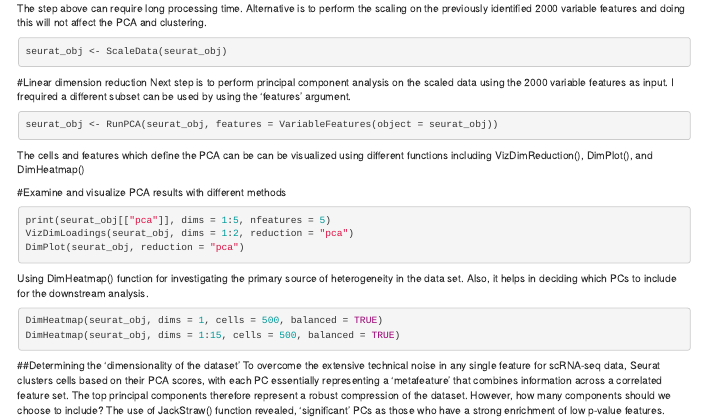
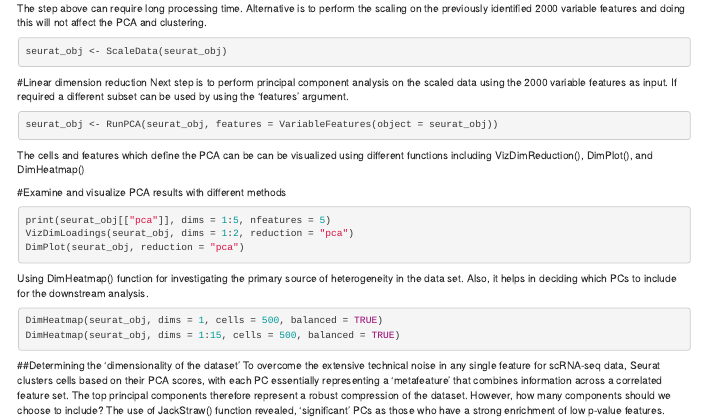
Before and after one commit to romikasaini/scRNAseq_workshop_helsinki, an R Markdown document (Exercise_commands.Rmd): the page in a window 1100 px wide, from 3540 px down. Rendered offline with R 4.5, knitr and Pandoc, with nearby package versions; the code chunks are not run, so their results and figures are left out.

Commit message:
Update Exercise_commands.Rmd

````diff
--- a/Exercise_commands.Rmd
+++ b/Exercise_commands.Rmd
@@ -267,7 +267,7 @@
 ```
 
 #Linear dimension reduction
-Next step is to perform principal component analysis on the scaled data using the 2000 variable features as input. I frequired a different subset can be used by using the 'features' argument.
+Next step is to perform principal component analysis on the scaled data using the 2000 variable features as input. If required a different subset can be used by using the 'features' argument.
 
 ```{r}
 seurat_obj <- RunPCA(seurat_obj, features = VariableFeatures(object = seurat_obj))
````
